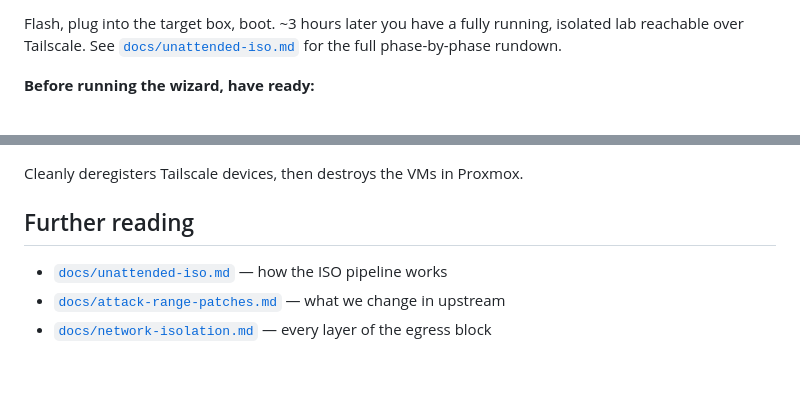
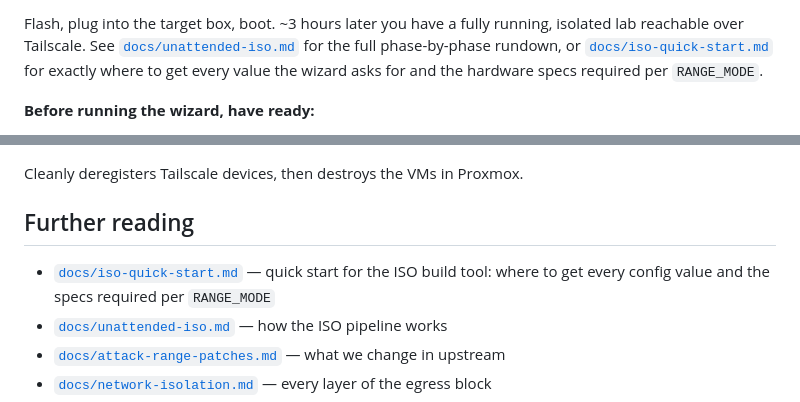
Before and after one commit to 93percentai/attackrangelocal, a Markdown page: README.md, 2 parts joined by grey strips. Rendered like a GitHub page; blank space fills up the shorter version.

Commit message:
docs: add ISO build tool quick start guide
Co-authored-by: dgxn4 <dgxn4@users.noreply.github.com>

```diff
--- a/README.md
+++ b/README.md
@@ -47,7 +47,9 @@ That's it. The wizard will:
 
 Flash, plug into the target box, boot. ~3 hours later you have a fully
 running, isolated lab reachable over Tailscale. See [`docs/unattended-iso.md`](docs/unattended-iso.md)
-for the full phase-by-phase rundown.
+for the full phase-by-phase rundown, or [`docs/iso-quick-start.md`](docs/iso-quick-start.md)
+for exactly where to get every value the wizard asks for and the hardware
+specs required per `RANGE_MODE`.
 
 **Before running the wizard, have ready:**
 - A Tailscale account, a reusable auth key (`tskey-auth-…`), and an API key (`tskey-api-…`) — generate at <https://login.tailscale.com/admin/settings/keys>
@@ -202,6 +204,8 @@ Cleanly deregisters Tailscale devices, then destroys the VMs in Proxmox.
 
 ## Further reading
 
+- [`docs/iso-quick-start.md`](docs/iso-quick-start.md) — quick start for the
+  ISO build tool: where to get every config value and the specs required per `RANGE_MODE`
 - [`docs/unattended-iso.md`](docs/unattended-iso.md) — how the ISO pipeline works
 - [`docs/attack-range-patches.md`](docs/attack-range-patches.md) — what we change in upstream
 - [`docs/network-isolation.md`](docs/network-isolation.md) — every layer of the egress block
```
Also changed, not shown: docs/iso-quick-start.md (added, +199 -0 lines), docs/unattended-iso.md (+5 -0 lines).
